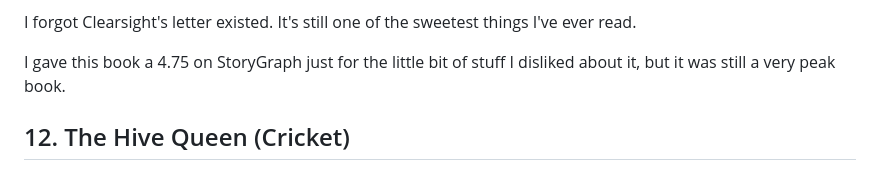
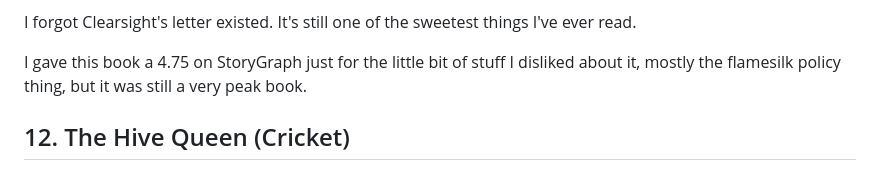
Before and after one commit to Tofutush/tofutush.github.io, a Markdown page: blog/posts/wof3.md, the part around the change. Drawn GitHub-style.

Commit message:
upd M blog/posts/wof3.md

```diff
--- a/blog/posts/wof3.md
+++ b/blog/posts/wof3.md
@@ -35,7 +35,7 @@ Oh and the Librarian has some insane pain tolerance. Pain enough to drive Wasp o
 
 I forgot Clearsight's letter existed. It's still one of the sweetest things I've ever read.
 
-I gave this book a 4.75 on StoryGraph just for the little bit of stuff I disliked about it, but it was still a very peak book.
+I gave this book a 4.75 on StoryGraph just for the little bit of stuff I disliked about it, mostly the flamesilk policy thing, but it was still a very peak book.
 
 ## 12. The Hive Queen (Cricket)
 
```
